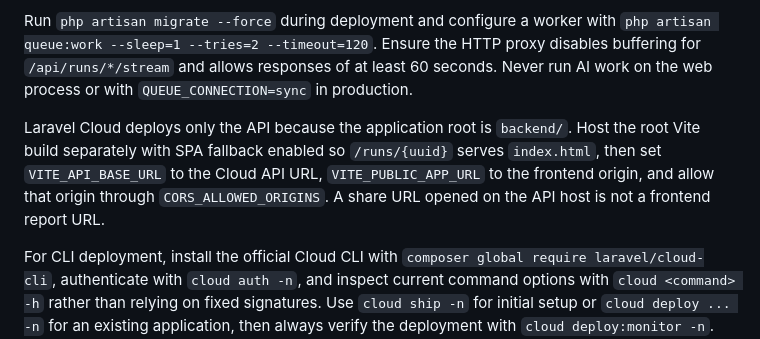
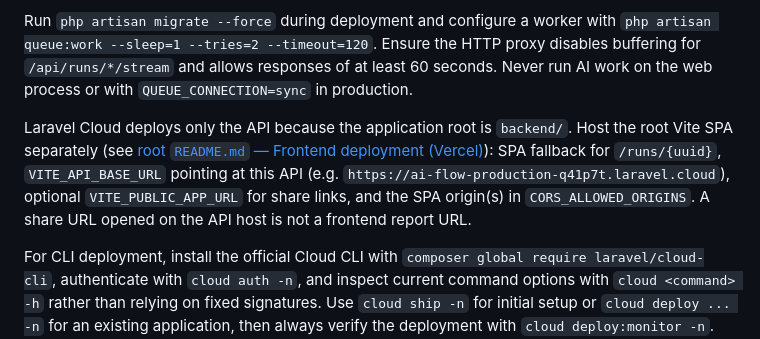
Before and after one commit to jellydn/ai-flow, a Markdown page: backend/README.md, the part around the change. GitHub-like rendering.

```diff
--- a/backend/README.md
+++ b/backend/README.md
@@ -69,7 +69,7 @@ Deploy `backend` as the application root. Provision a cache and database queue;
 
 Run `php artisan migrate --force` during deployment and configure a worker with `php artisan queue:work --sleep=1 --tries=2 --timeout=120`. Ensure the HTTP proxy disables buffering for `/api/runs/*/stream` and allows responses of at least 60 seconds. Never run AI work on the web process or with `QUEUE_CONNECTION=sync` in production.
 
-Laravel Cloud deploys only the API because the application root is `backend/`. Host the root Vite build separately with SPA fallback enabled so `/runs/{uuid}` serves `index.html`, then set `VITE_API_BASE_URL` to the Cloud API URL, `VITE_PUBLIC_APP_URL` to the frontend origin, and allow that origin through `CORS_ALLOWED_ORIGINS`. A share URL opened on the API host is not a frontend report URL.
+Laravel Cloud deploys only the API because the application root is `backend/`. Host the root Vite SPA separately (see [root `README.md` — Frontend deployment (Vercel)](../README.md#frontend-deployment-vercel)): SPA fallback for `/runs/{uuid}`, `VITE_API_BASE_URL` pointing at this API (e.g. `https://ai-flow-production-q41p7t.laravel.cloud`), optional `VITE_PUBLIC_APP_URL` for share links, and the SPA origin(s) in `CORS_ALLOWED_ORIGINS`. A share URL opened on the API host is not a frontend report URL.
 
 For CLI deployment, install the official Cloud CLI with `composer global require laravel/cloud-cli`, authenticate with `cloud auth -n`, and inspect current command options with `cloud <command> -h` rather than relying on fixed signatures. Use `cloud ship -n` for initial setup or `cloud deploy ... -n` for an existing application, then always verify the deployment with `cloud deploy:monitor -n`. Creating or deleting shared Cloud resources should be confirmed separately.
 
```
Also changed, not shown: AGENTS.md (+2 -0 lines), README.md (+22 -6 lines).
